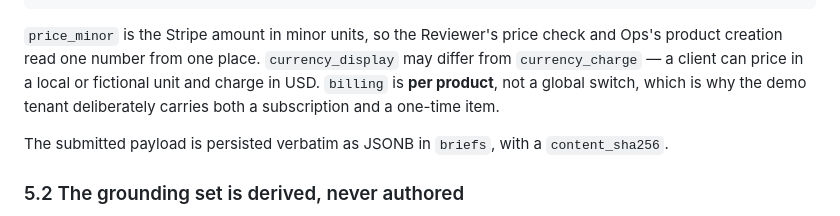
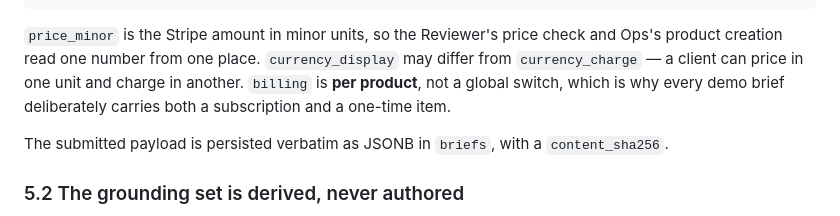
Before and after one commit to matteopilotto/epyhia, a Markdown page: DESIGN.md, the part around one of its changes. Drawn GitHub-style.

```diff
--- a/DESIGN.md
+++ b/DESIGN.md
@@ -518,8 +526,8 @@ locale · established · contact
 
 `price_minor` is the Stripe amount in minor units, so the Reviewer's price check and Ops's
 product creation read one number from one place. `currency_display` may differ from
-`currency_charge` — a client can price in a local or fictional unit and charge in USD.
-`billing` is **per product**, not a global switch, which is why the demo tenant deliberately
+`currency_charge` — a client can price in one unit and charge in another.
+`billing` is **per product**, not a global switch, which is why every demo brief deliberately
 carries both a subscription and a one-time item.
 
 The submitted payload is persisted verbatim as JSONB in `briefs`, with a `content_sha256`.
```
Also changed, not shown: other parts of DESIGN.md (+45 -37 lines).
